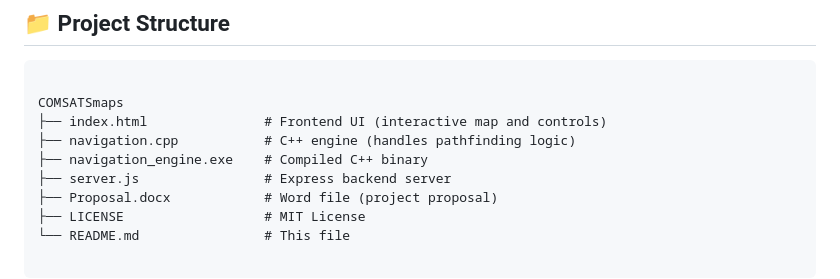
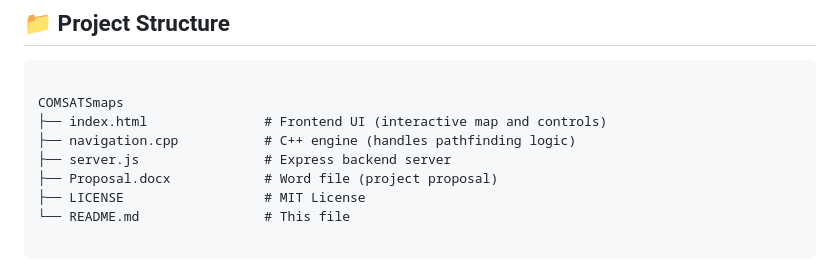
Before and after one commit to alirafay265/COMSATSmaps, a Markdown page: README.md, the part around the change. GitHub-like rendering.

```diff
--- a/README.md
+++ b/README.md
@@ -11,7 +11,6 @@ A fully interactive and intelligent web-based navigation platform for **COMSATS
 COMSATSmaps
 ├── index.html               # Frontend UI (interactive map and controls)
 ├── navigation.cpp           # C++ engine (handles pathfinding logic)
-├── navigation_engine.exe    # Compiled C++ binary
 ├── server.js                # Express backend server
 ├── Proposal.docx            # Word file (project proposal)
 ├── LICENSE                  # MIT License
```
